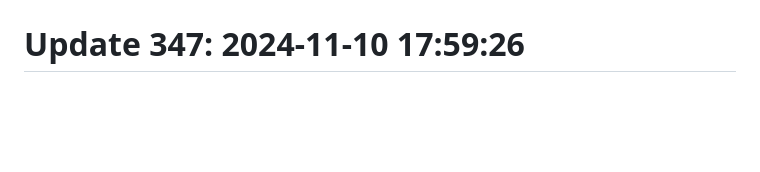
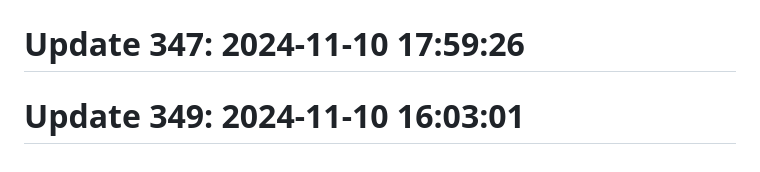
Before and after one commit to anshc022/git-auto, a Markdown page: README.md, the part around the change. GitHub-like rendering; blank space fills up the shorter version.

Commit message:
docs(ui): refactor improve functionality

```diff
--- a/README.md
+++ b/README.md
@@ -213,3 +213,5 @@ Automatic contribution generator
 # Update 342: 2024-11-09 15:03:30
 
 # Update 347: 2024-11-10 17:59:26
+
+# Update 349: 2024-11-10 16:03:01
```
